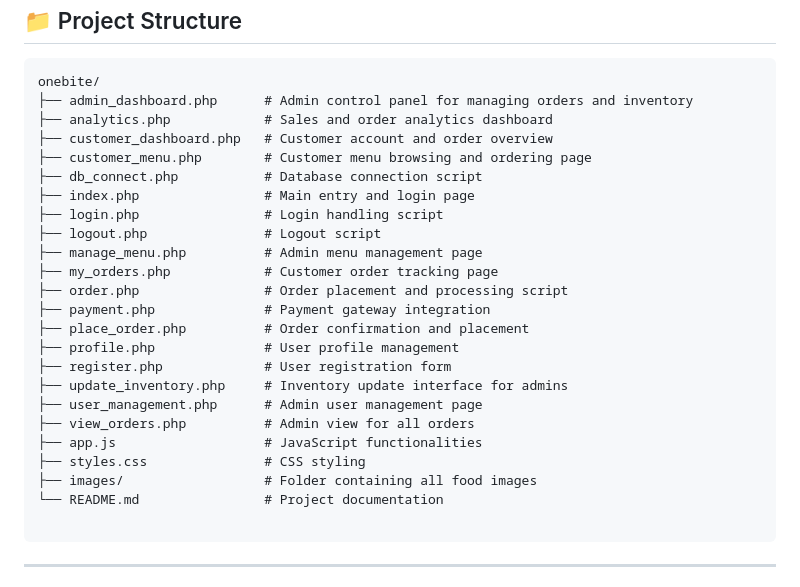
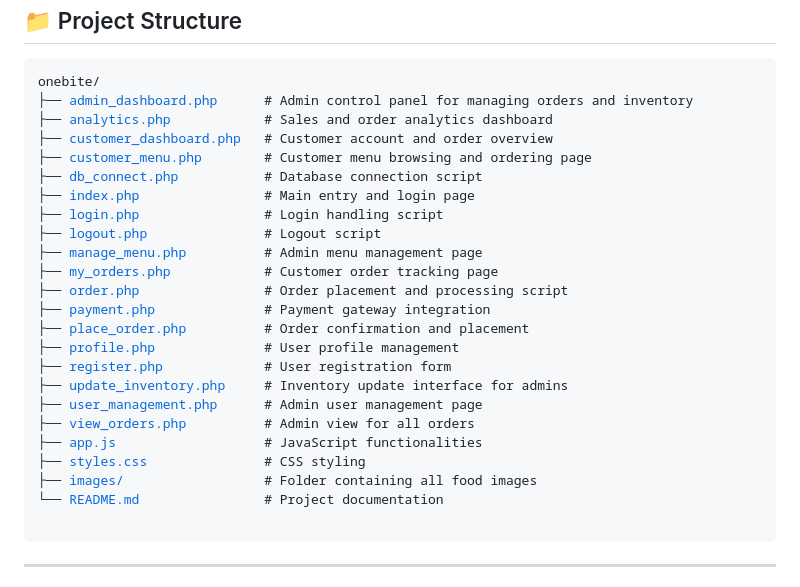
Before and after one commit to MossarrafHossainRobin/onebite, a Markdown page: README.md, the part around one of its changes. Drawn GitHub-style.

```diff
--- a/README.md
+++ b/README.md
@@ -82,28 +82,29 @@
 onebite/
-├── admin_dashboard.php      # Admin control panel for managing orders and inventory
-├── analytics.php            # Sales and order analytics dashboard
-├── customer_dashboard.php   # Customer account and order overview
-├── customer_menu.php        # Customer menu browsing and ordering page
-├── db_connect.php           # Database connection script
-├── index.php                # Main entry and login page
-├── login.php                # Login handling script
-├── logout.php               # Logout script
-├── manage_menu.php          # Admin menu management page
-├── my_orders.php            # Customer order tracking page
-├── order.php                # Order placement and processing script
-├── payment.php              # Payment gateway integration
-├── place_order.php          # Order confirmation and placement
-├── profile.php              # User profile management
-├── register.php             # User registration form
-├── update_inventory.php     # Inventory update interface for admins
-├── user_management.php      # Admin user management page
-├── view_orders.php          # Admin view for all orders
-├── app.js                   # JavaScript functionalities
-├── styles.css               # CSS styling
-├── images/                  # Folder containing all food images
-└── README.md                # Project documentation
+├── <a href="admin_dashboard.php">admin_dashboard.php</a>      # Admin control panel for managing orders and inventory
+├── <a href="analytics.php">analytics.php</a>            # Sales and order analytics dashboard
+├── <a href="customer_dashboard.php">customer_dashboard.php</a>   # Customer account and order overview
+├── <a href="customer_menu.php">customer_menu.php</a>        # Customer menu browsing and ordering page
+├── <a href="db_connect.php">db_connect.php</a>           # Database connection script
+├── <a href="index.php">index.php</a>                # Main entry and login page
+├── <a href="login.php">login.php</a>                # Login handling script
+├── <a href="logout.php">logout.php</a>               # Logout script
+├── <a href="manage_menu.php">manage_menu.php</a>          # Admin menu management page
+├── <a href="my_orders.php">my_orders.php</a>            # Customer order tracking page
+├── <a href="order.php">order.php</a>                # Order placement and processing script
+├── <a href="payment.php">payment.php</a>              # Payment gateway integration
+├── <a href="place_order.php">place_order.php</a>          # Order confirmation and placement
+├── <a href="profile.php">profile.php</a>              # User profile management
+├── <a href="register.php">register.php</a>             # User registration form
+├── <a href="update_inventory.php">update_inventory.php</a>     # Inventory update interface for admins
+├── <a href="user_management.php">user_management.php</a>      # Admin user management page
+├── <a href="view_orders.php">view_orders.php</a>          # Admin view for all orders
+├── <a href="app.js">app.js</a>                   # JavaScript functionalities
+├── <a href="styles.css">styles.css</a>               # CSS styling
+├── <a href="images/">images/</a>                  # Folder containing all food images
+└── <a href="README.md">README.md</a>                # Project documentation
   </pre>
 </div>
+
 
 ---
 
```
Also changed, not shown: other parts of README.md (+1 -1 lines).
